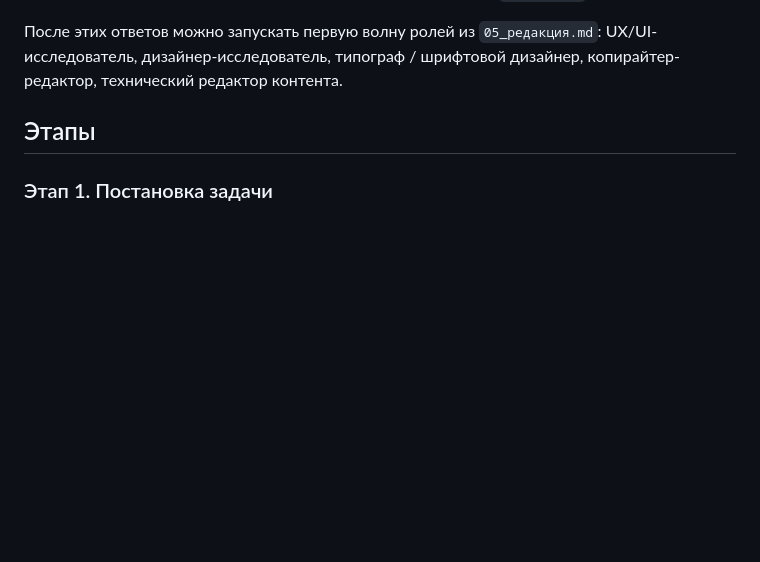
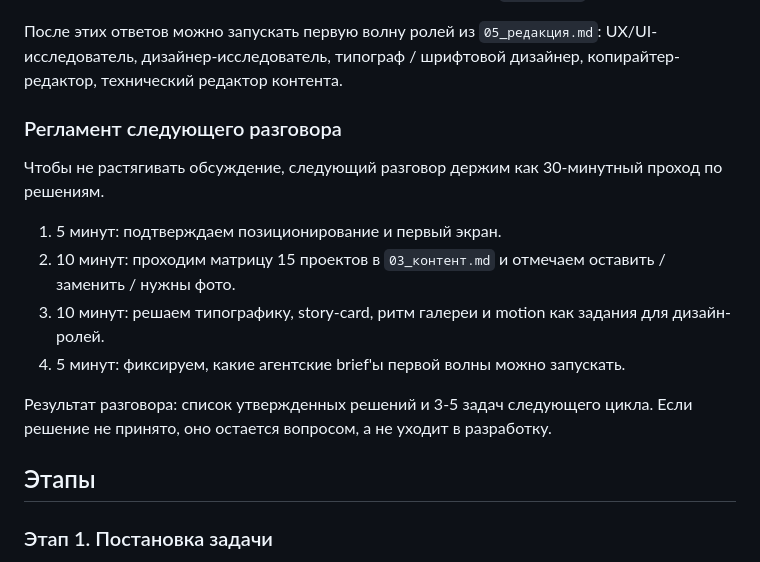
Before and after one commit to aimpss7/natasha-pastukhova-site, a Markdown page: Управление проектом/02_план.md, the part around the change. Rendered like a GitHub page; blank space fills up the shorter version.

Commit message:
Add next interview timebox

```diff
--- a/Управление проектом/02_план.md
+++ b/Управление проектом/02_план.md
@@ -61,6 +61,17 @@
 11. Типографика: хотим ли отдельную шрифтовую систему с сильной иерархией, серыми служебными метками и аккуратными кнопками по уровню `plkv.works`?
 
 После этих ответов можно запускать первую волну ролей из `05_редакция.md`: UX/UI-исследователь, дизайнер-исследователь, типограф / шрифтовой дизайнер, копирайтер-редактор, технический редактор контента.
+
+### Регламент следующего разговора
+
+Чтобы не растягивать обсуждение, следующий разговор держим как 30-минутный проход по решениям.
+
+1. 5 минут: подтверждаем позиционирование и первый экран.
+2. 10 минут: проходим матрицу 15 проектов в `03_контент.md` и отмечаем оставить / заменить / нужны фото.
+3. 10 минут: решаем типографику, story-card, ритм галереи и motion как задания для дизайн-ролей.
+4. 5 минут: фиксируем, какие агентские brief'ы первой волны можно запускать.
+
+Результат разговора: список утвержденных решений и 3-5 задач следующего цикла. Если решение не принято, оно остается вопросом, а не уходит в разработку.
 
 ## Этапы
 
```
